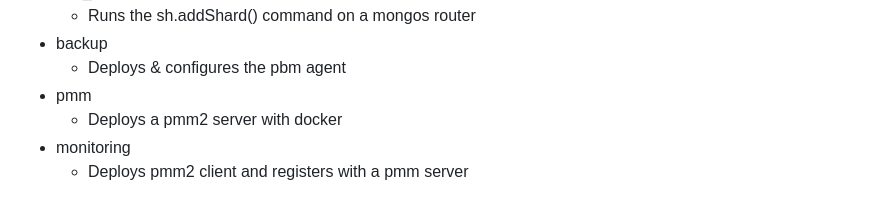
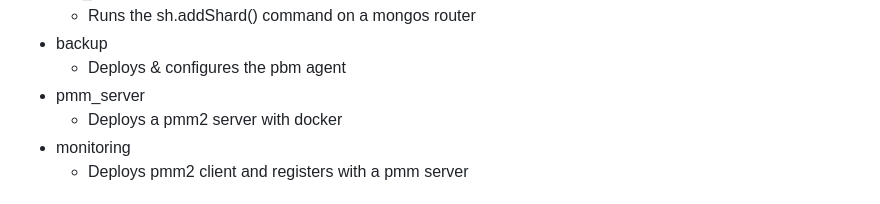
Before and after one commit to percona/mongo_terraform_ansible, a Markdown page: ansible/README.md, the part around the change. GitHub-like rendering.

Commit message:
Fix tag name in readme

```diff
--- a/ansible/README.md
+++ b/ansible/README.md
@@ -114,7 +114,7 @@ ansible-playbook main.yml -i inventory --skip-tags monitoring,backup
     - Runs the sh.addShard() command on a mongos router
   - backup
     - Deploys & configures the pbm agent
-  - pmm
+  - pmm_server
     - Deploys a pmm2 server with docker
   - monitoring
     - Deploys pmm2 client and registers with a pmm server
```
